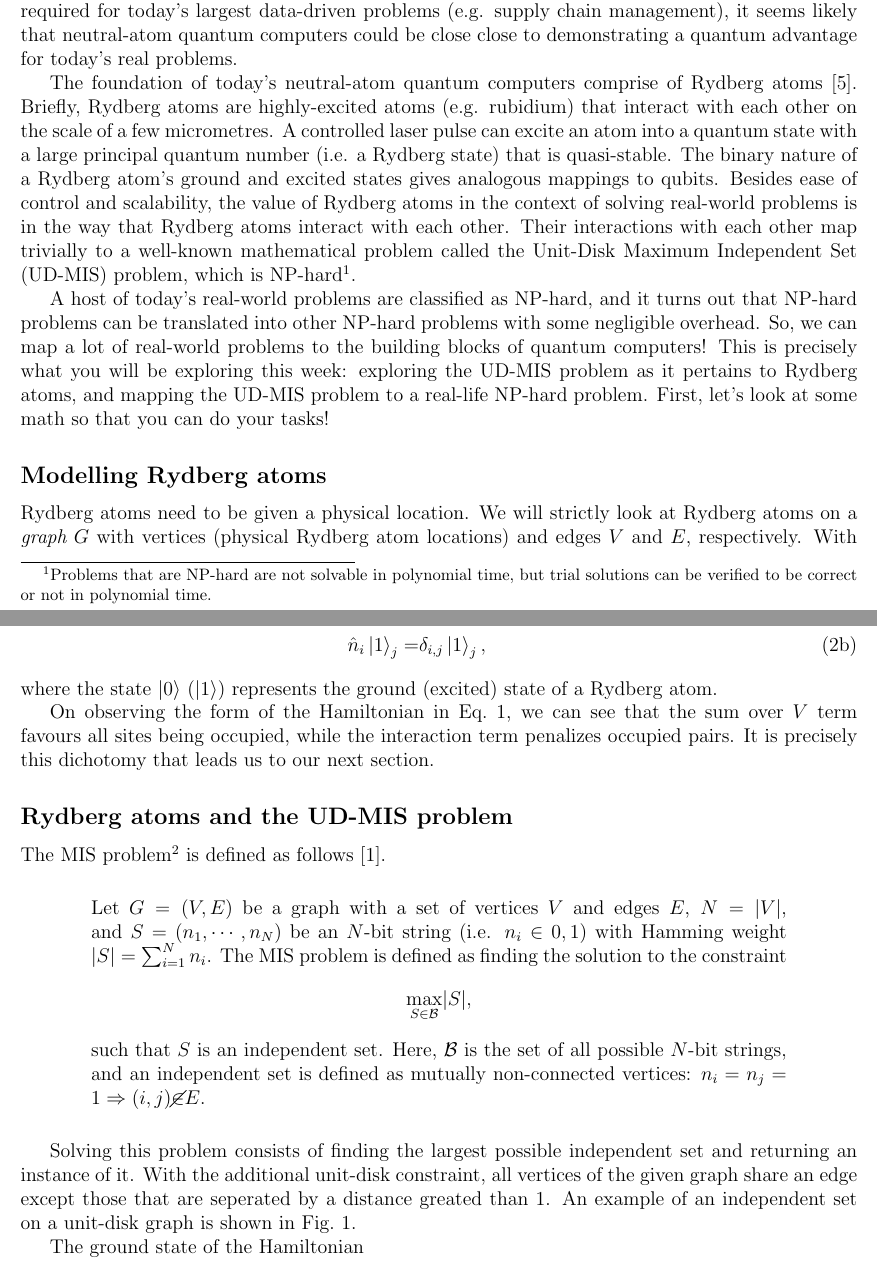
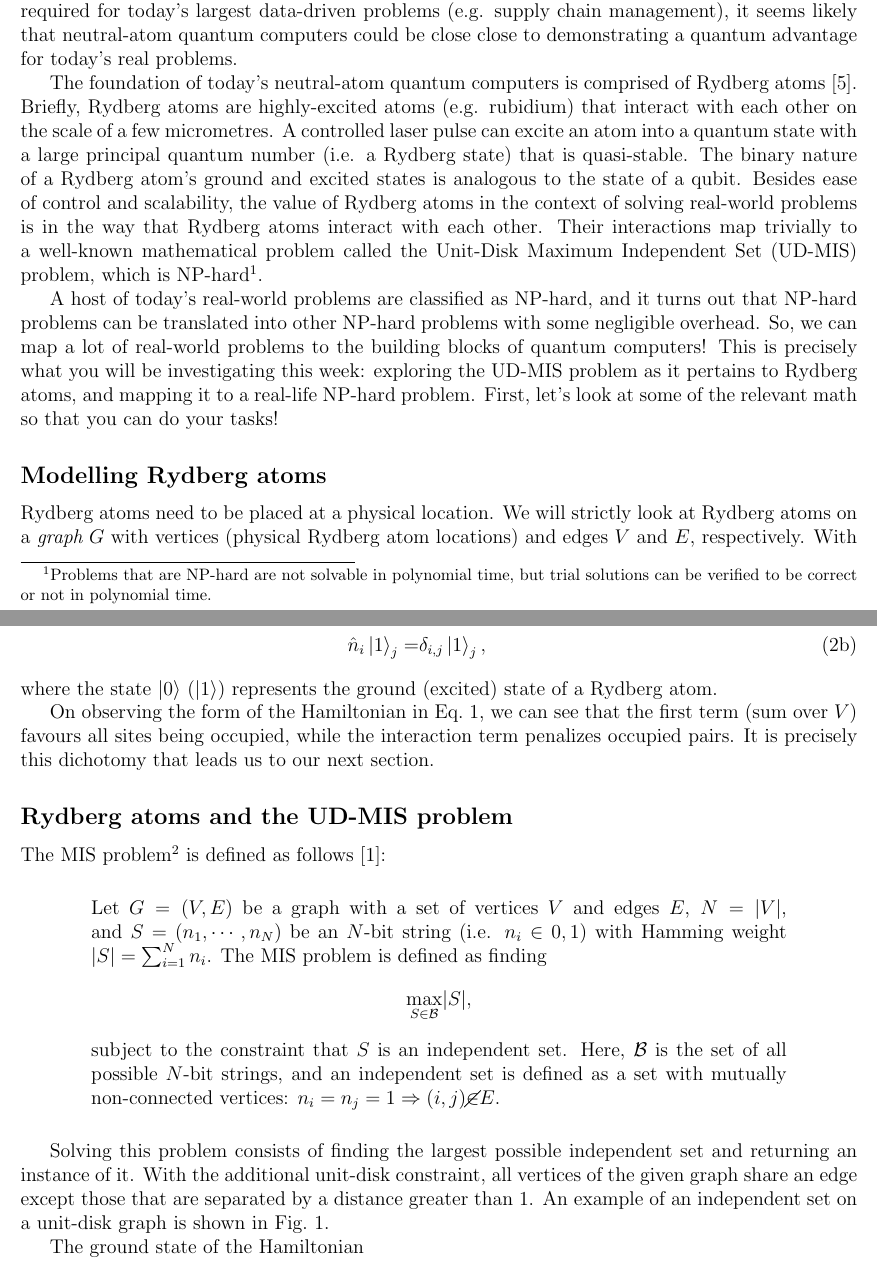
Before and after one commit to CDL-Quantum/CohortProject_2021, a LaTeX document (Week2_Rydberg_Atoms/instructions/instructions.tex): two parts of pages 1 and 2 of 7, joined at a grey line, cut so that both start at the same text. Compiled offline with pdfLaTeX.

Commit message:
Minor week 2 changes

```diff
--- a/Week2_Rydberg_Atoms/instructions/instructions.tex
+++ b/Week2_Rydberg_Atoms/instructions/instructions.tex
@@ -55,21 +55,21 @@ qubits~\cite{serret_solving_2020,bernien_probing_2017,ebadi_quantum_2020,henriet
 Given the immense scaling solutions required for today's largest data-driven problems (e.g. supply chain management), it seems
 likely that neutral-atom quantum computers could be close close to demonstrating a quantum advantage for today's real problems.
 
-The foundation of today's neutral-atom quantum computers comprise of Rydberg atoms~\cite{Browaeys2020}.
+The foundation of today's neutral-atom quantum computers is comprised of Rydberg atoms~\cite{Browaeys2020}.
 Briefly, Rydberg atoms are highly-excited atoms (e.g. rubidium) that interact with each other on the scale of a few micrometres.
 A controlled laser pulse can excite an atom into a quantum state with a large principal quantum number (i.e. a Rydberg state) that is quasi-stable.
-The binary nature of a Rydberg atom's ground and excited states gives analogous mappings to qubits.
+The binary nature of a Rydberg atom's ground and excited states is analogous to the state of a qubit.
 Besides ease of control and scalability, the value of Rydberg atoms in the context of solving real-world problems is in the way that Rydberg atoms interact with each other.
-Their interactions with each other map trivially to a well-known mathematical problem called the Unit-Disk Maximum Independent Set (UD-MIS) problem, which is NP-hard\footnote{Problems that are NP-hard are not solvable in polynomial time, but trial solutions can be verified to be correct or not in polynomial time.}.
+Their interactions map trivially to a well-known mathematical problem called the Unit-Disk Maximum Independent Set (UD-MIS) problem, which is NP-hard\footnote{Problems that are NP-hard are not solvable in polynomial time, but trial solutions can be verified to be correct or not in polynomial time.}.
 
 A host of today's real-world problems are classified as NP-hard, and it turns out that NP-hard problems can be translated into other NP-hard problems with some negligible overhead.
 So, we can map a lot of real-world problems to the building blocks of quantum computers!
-This is precisely what you will be exploring this week: exploring the UD-MIS problem as it pertains to Rydberg atoms, and mapping the UD-MIS problem to a real-life NP-hard problem.
-First, let's look at some math so that you can do your tasks!
+This is precisely what you will be investigating this week: exploring the UD-MIS problem as it pertains to Rydberg atoms, and mapping it to a real-life NP-hard problem.
+First, let's look at some of the relevant math so that you can do your tasks!
 
 \subsection*{Modelling Rydberg atoms}
 
-Rydberg atoms need to be given a physical location.
+Rydberg atoms need to be placed at a physical location.
 We will strictly look at Rydberg atoms on a {\it graph} $G$ with vertices (physical Rydberg atom locations) and edges $V$ and $E$, respectively.
 With this, we will look at a Rydberg Hamiltonian of the form
 \begin{equation} \label{eq:rydberg_hamiltonian_Omega=0}
@@ -86,25 +86,25 @@ The computational basis we will be working in is the occupation basis: the eigen
 \end{subequations}
 where the state $\ket{0}$ ($\ket{1}$) represents the ground (excited) state of a Rydberg atom.
 
-On observing the form of the Hamiltonian in Eq.~\ref{eq:rydberg_hamiltonian_Omega=0}, we can see that the sum over $V$ term favours all sites being occupied, while the interaction term penalizes occupied pairs.
+On observing the form of the Hamiltonian in Eq.~\ref{eq:rydberg_hamiltonian_Omega=0}, we can see that the first term (sum over $V$) favours all sites being occupied, while the interaction term penalizes occupied pairs.
 It is precisely this dichotomy that leads us to our next section.
 
 \subsection*{Rydberg atoms and the UD-MIS problem}
 
-The MIS problem\footnote{Not UD-MIS!} is defined as follows \cite{serret_solving_2020}. \\
+The MIS problem\footnote{Not UD-MIS!} is defined as follows \cite{serret_solving_2020}: \\
 
 \begin{changemargin}{1.5cm}{1.5cm}
 	\noindent Let $G = (V,E)$ be a graph with a set of vertices $V$ and edges $E$, $N = |V|$, and $S = (n_1, \dotsb, n_N)$ be an $N$-bit string (i.e. $n_i \in 0,1$) with Hamming weight $|S| = \sum_{i = 1}^N n_i$.
-	The MIS problem is defined as finding the solution to the constraint
+	The MIS problem is defined as finding
 	\begin{align*}
 		\max_{S \in \mathcal{B}} & |S|,
 	\end{align*}
-	such that $S$ is an independent set.
-	Here, $\mathcal{B}$ is the set of all possible $N$-bit strings, and an independent set is defined as mutually non-connected vertices: $n_i = n_j = 1 \Rightarrow (i,j) \cancel{\in} E$. \\
+	subject to the constraint that $S$ is an independent set.
+	Here, $\mathcal{B}$ is the set of all possible $N$-bit strings, and an independent set is defined as a set with mutually non-connected vertices: $n_i = n_j = 1 \Rightarrow (i,j) \cancel{\in} E$. \\
 \end{changemargin}
 
 Solving this problem consists of finding the largest possible independent set and returning an instance of it.
-With the additional unit-disk constraint, all vertices of the given graph share an edge except those that are seperated by a distance greated than 1.
+With the additional unit-disk constraint, all vertices of the given graph share an edge except those that are separated by a distance greater than 1.
 An example of an independent set on a unit-disk graph is shown in Fig.~\ref{fig:udmis_example}.
 
 \begin{figure}
```
Also changed, not shown: Week2_Rydberg_Atoms/README.md, Week2_Rydberg_Atoms/instructions/instructions.tex (4 more changed lines), 1 other file.
